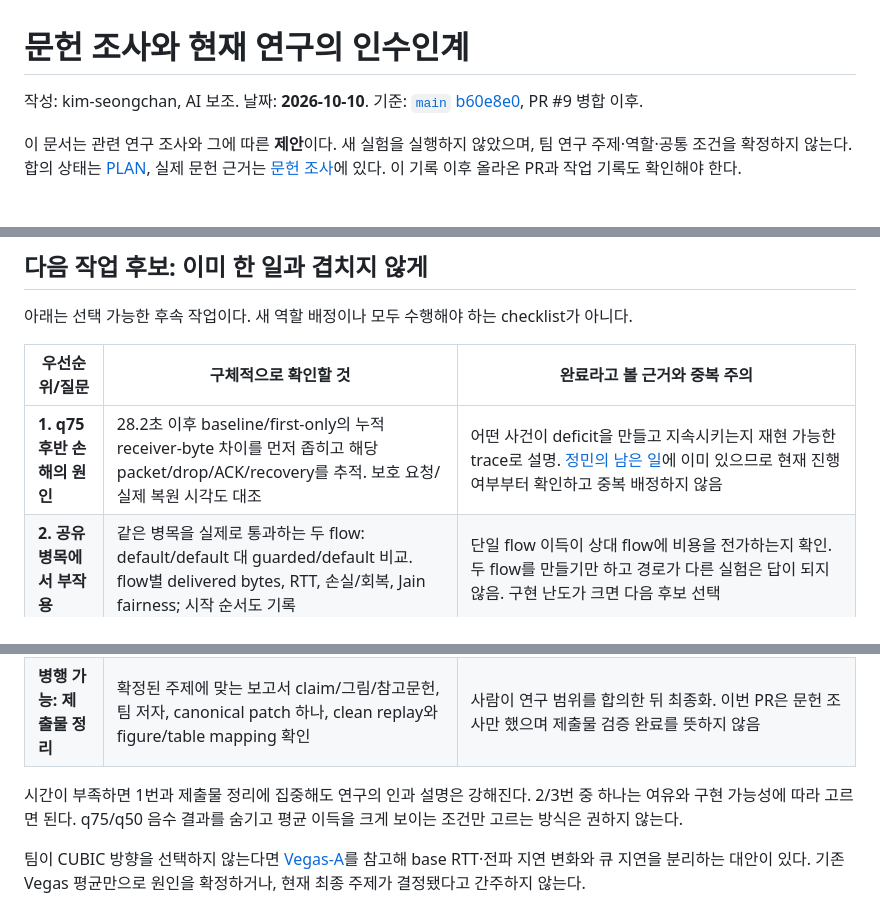
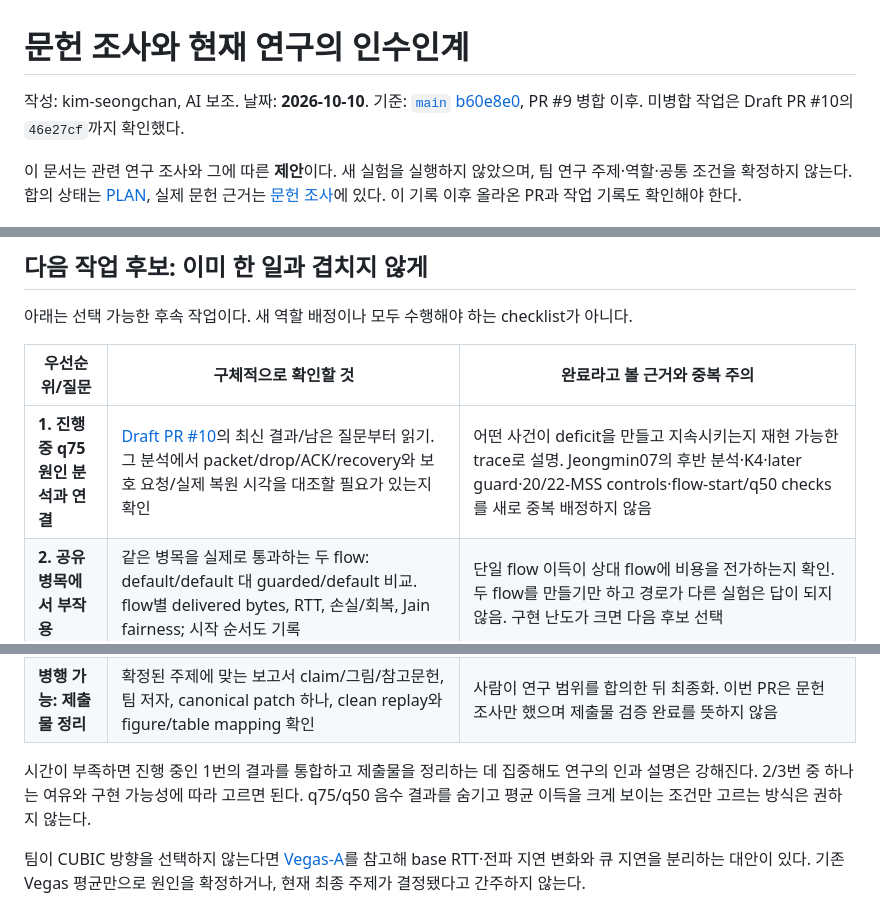
Before and after one commit to Jeongmin07/CS30401-Lab1, a Markdown page: docs/research/20261010-context-and-handoff.md, 3 parts joined by grey strips. Rendered like a GitHub page.

```diff
--- a/docs/research/20261010-context-and-handoff.md
+++ b/docs/research/20261010-context-and-handoff.md
@@ -1,6 +1,6 @@
 # 문헌 조사와 현재 연구의 인수인계
 
-작성: kim-seongchan, AI 보조. 날짜: **2026-10-10**. 기준: [`main` b60e8e0](https://github.com/Jeongmin07/CS30401-Lab1/tree/b60e8e019053c7d33b853510ec06c3d94ee78faf), PR #9 병합 이후.
+작성: kim-seongchan, AI 보조. 날짜: **2026-10-10**. 기준: [`main` b60e8e0](https://github.com/Jeongmin07/CS30401-Lab1/tree/b60e8e019053c7d33b853510ec06c3d94ee78faf), PR #9 병합 이후. 미병합 작업은 Draft PR #10의 `46e27cf`까지 확인했다.
 
 이 문서는 관련 연구 조사와 그에 따른 **제안**이다. 새 실험을 실행하지 않았으며, 팀 연구 주제·역할·공통 조건을 확정하지 않는다. 합의 상태는 [PLAN](../PLAN.md), 실제 문헌 근거는 [문헌 조사](20261010-leo-tcp-literature.md)에 있다. 이 기록 이후 올라온 PR과 작업 기록도 확인해야 한다.
 
@@ -67,12 +70,12 @@
 
 | 우선순위/질문 | 구체적으로 확인할 것 | 완료라고 볼 근거와 중복 주의 |
 | --- | --- | --- |
-| **1. q75 후반 손해의 원인** | 28.2초 이후 baseline/first-only의 누적 receiver-byte 차이를 먼저 좁히고 해당 packet/drop/ACK/recovery를 추적. 보호 요청/실제 복원 시각도 대조 | 어떤 사건이 deficit을 만들고 지속시키는지 재현 가능한 trace로 설명. [정민의 남은 일](../work/Jeongmin07.md)에 이미 있으므로 현재 진행 여부부터 확인하고 중복 배정하지 않음 |
+| **1. 진행 중 q75 원인 분석과 연결** | [Draft PR #10](https://github.com/Jeongmin07/CS30401-Lab1/pull/10)의 최신 결과/남은 질문부터 읽기. 그 분석에서 packet/drop/ACK/recovery와 보호 요청/실제 복원 시각을 대조할 필요가 있는지 확인 | 어떤 사건이 deficit을 만들고 지속시키는지 재현 가능한 trace로 설명. Jeongmin07의 후반 분석·K4·later guard·20/22-MSS controls·flow-start/q50 checks를 새로 중복 배정하지 않음 |
 | **2. 공유 병목에서 부작용** | 같은 병목을 실제로 통과하는 두 flow: default/default 대 guarded/default 비교. flow별 delivered bytes, RTT, 손실/회복, Jain fairness; 시작 순서도 기록 | 단일 flow 이득이 상대 flow에 비용을 전가하는지 확인. 두 flow를 만들기만 하고 경로가 다른 실험은 답이 되지 않음. 구현 난도가 크면 다음 후보 선택 |
 | **3. 작은 추가 일반화 한 가지** | 두 번째 도시쌍/전환 또는 추가 finite-flow K8 조건 중 하나를 선택. 각 조건에 맞춘 baseline 및 필요한 genuine-loss/no-loss control 유지 | 한 경로 또는 20-MSS K8 한 점에 대한 의존을 확인. 기존 K8/K20/K32 bulk·3/4/8/20/21/22/80-MSS matrix·첫/중간/마지막 손실·delay-step·6개 nonzero offset은 이미 수행됐으므로 새 실험으로 다시 소개하지 않음 |
 | **병행 가능: 제출물 정리** | 확정된 주제에 맞는 보고서 claim/그림/참고문헌, 팀 저자, canonical patch 하나, clean replay와 figure/table mapping 확인 | 사람이 연구 범위를 합의한 뒤 최종화. 이번 PR은 문헌 조사만 했으며 제출물 검증 완료를 뜻하지 않음 |
 
-시간이 부족하면 1번과 제출물 정리에 집중해도 연구의 인과 설명은 강해진다. 2/3번 중 하나는 여유와 구현 가능성에 따라 고르면 된다. q75/q50 음수 결과를 숨기고 평균 이득을 크게 보이는 조건만 고르는 방식은 권하지 않는다.
+시간이 부족하면 진행 중인 1번의 결과를 통합하고 제출물을 정리하는 데 집중해도 연구의 인과 설명은 강해진다. 2/3번 중 하나는 여유와 구현 가능성에 따라 고르면 된다. q75/q50 음수 결과를 숨기고 평균 이득을 크게 보이는 조건만 고르는 방식은 권하지 않는다.
 
 팀이 CUBIC 방향을 선택하지 않는다면 [Vegas-A](20261010-leo-tcp-literature.md#p10-tcp-vegas-a)를 참고해 base RTT·전파 지연 변화와 큐 지연을 분리하는 대안이 있다. 기존 Vegas 평균만으로 원인을 확정하거나, 현재 최종 주제가 결정됐다고 간주하지 않는다.
 
```
Also changed, not shown: other parts of docs/research/20261010-context-and-handoff.md (+3 -0 lines), docs/research/20261010-leo-tcp-literature.md (+6 -6 lines).
